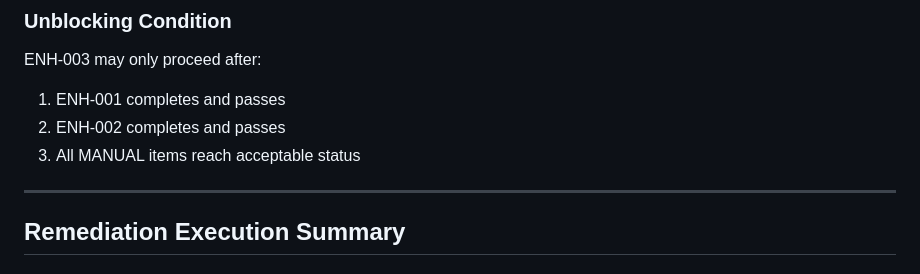
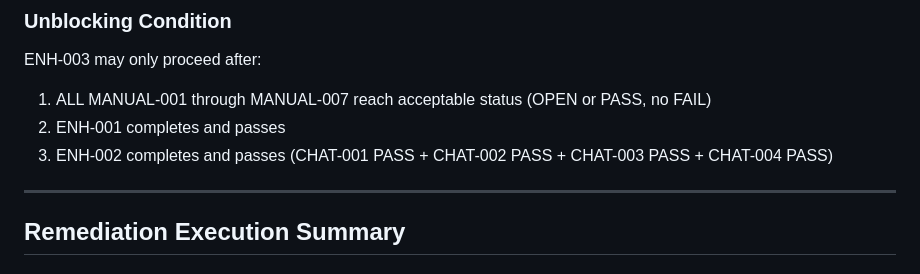
Before and after one commit to momodding/agent-remote, a Markdown page: docs/manual-remediation-plan.md, the part around one of its changes. Rendered like a GitHub page.

```diff
--- a/docs/manual-remediation-plan.md
+++ b/docs/manual-remediation-plan.md
@@ -867,9 +893,9 @@ ENH-002 may only proceed after:
 ### Unblocking Condition
 
 ENH-003 may only proceed after:
-1. ENH-001 completes and passes
-2. ENH-002 completes and passes
-3. All MANUAL items reach acceptable status
+1. ALL MANUAL-001 through MANUAL-007 reach acceptable status (OPEN or PASS, no FAIL)
+2. ENH-001 completes and passes
+3. ENH-002 completes and passes (CHAT-001 PASS + CHAT-002 PASS + CHAT-003 PASS + CHAT-004 PASS)
 
 ---
 
```
Also changed, not shown: other parts of docs/manual-remediation-plan.md (+46 -20 lines), docs/manual-remediation-ledger.md (+45 -1 lines).
